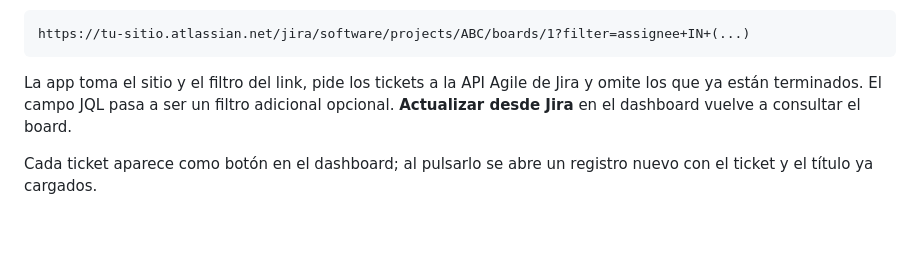
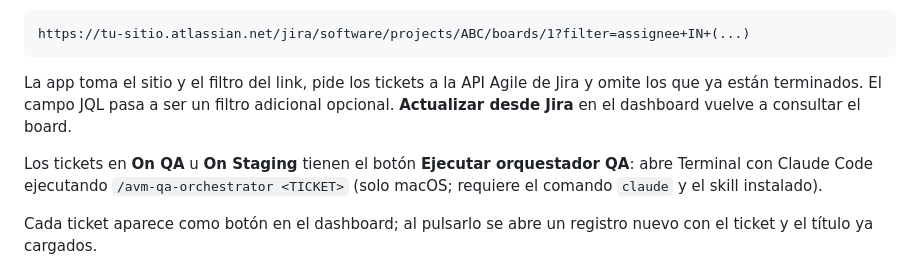
Before and after one commit to pitermontesc/QADashboardTool, a Markdown page: README.md, the part around the change. Drawn GitHub-style; blank space fills up the shorter version.

```diff
--- a/README.md
+++ b/README.md
@@ -61,6 +61,8 @@ https://tu-sitio.atlassian.net/jira/software/projects/ABC/boards/1?filter=assign
 
 La app toma el sitio y el filtro del link, pide los tickets a la API Agile de Jira y omite los que ya están terminados. El campo JQL pasa a ser un filtro adicional opcional. **Actualizar desde Jira** en el dashboard vuelve a consultar el board.
 
+Los tickets en **On QA** u **On Staging** tienen el botón **Ejecutar orquestador QA**: abre Terminal con Claude Code ejecutando `/avm-qa-orchestrator <TICKET>` (solo macOS; requiere el comando `claude` y el skill instalado).
+
 Cada ticket aparece como botón en el dashboard; al pulsarlo se abre un registro nuevo con el ticket y el título ya cargados.
 
 ## Datos y seguridad
```
Also changed, not shown: CHANGELOG.md (+5 -0 lines), docs/GUIA-DE-USO.md (+22 -0 lines), docs/img/17-orquestador.png (added), 11 other files.
